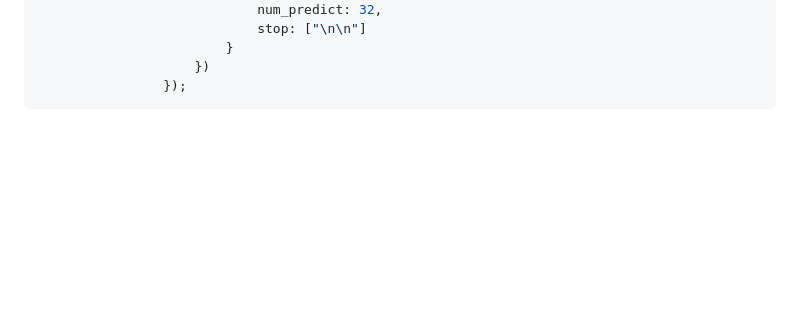
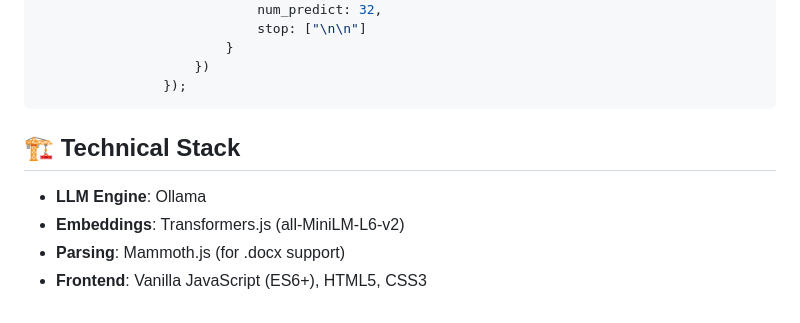
Before and after one commit to MinAungOo64/GhostWrite_RAG, a Markdown page: README.md, the part around the change. Drawn GitHub-style; blank space fills up the shorter version.

Commit message:
Update README with technical stack information
Added technical stack details to the README.

````diff
--- a/README.md
+++ b/README.md
@@ -73,3 +73,9 @@ const response = await fetch('http://localhost:11434/api/generate', {
                     })
                 });
 ```
+
+## 🏗️ Technical Stack
+* **LLM Engine**: Ollama
+* **Embeddings**: Transformers.js (all-MiniLM-L6-v2)
+* **Parsing**: Mammoth.js (for .docx support)
+* **Frontend**: Vanilla JavaScript (ES6+), HTML5, CSS3
````
